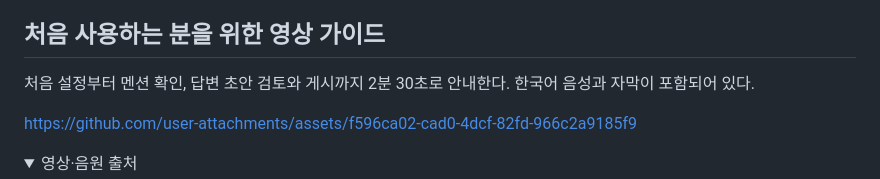
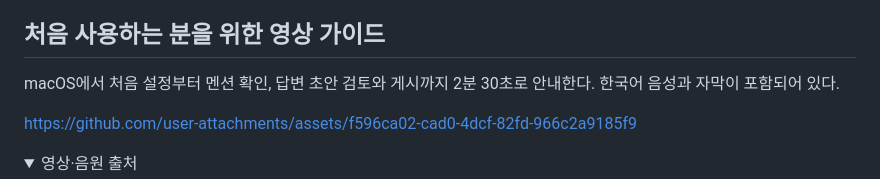
Before and after one commit to code1iners/stardraft, a Markdown page: README.md, the part around the change. GitHub-like rendering; folded sections open.

Commit message:
영상 가이드의 macOS 기준 명시
Update video guide description to specify macOS.

```diff
--- a/README.md
+++ b/README.md
@@ -4,7 +4,7 @@ Flow 멘션에 답할 초안을 내 PC의 CLI 에이전트로 만드는 트레
 
 ## 처음 사용하는 분을 위한 영상 가이드
 
-처음 설정부터 멘션 확인, 답변 초안 검토와 게시까지 2분 30초로 안내한다. 한국어 음성과 자막이 포함되어 있다.
+macOS에서 처음 설정부터 멘션 확인, 답변 초안 검토와 게시까지 2분 30초로 안내한다. 한국어 음성과 자막이 포함되어 있다.
 
 https://github.com/user-attachments/assets/f596ca02-cad0-4dcf-82fd-966c2a9185f9
 
```
